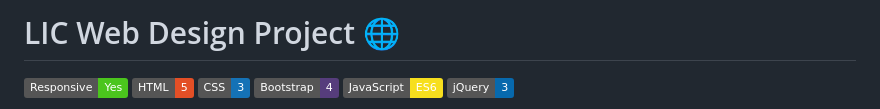
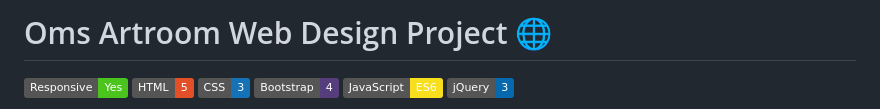
Before and after one commit to coderomm/oms-artroom, a Markdown page: README.md, the part around the change printed below. GitHub-like rendering; badges without logos.

Commit message:
Uploaded Oms Artroom

```diff
--- a/README.md
+++ b/README.md
@@ -1,4 +1,4 @@
-# LIC Web Design Project 🌐
+# Oms Artroom Web Design Project 🌐
 
 ![Responsive Design](https://img.shields.io/badge/Responsive-Yes-4BC51D)
 ![HTML](https://img.shields.io/badge/HTML-5-E34F26)
```
Also changed, not shown: other parts of README.md (+1 -1 lines).
